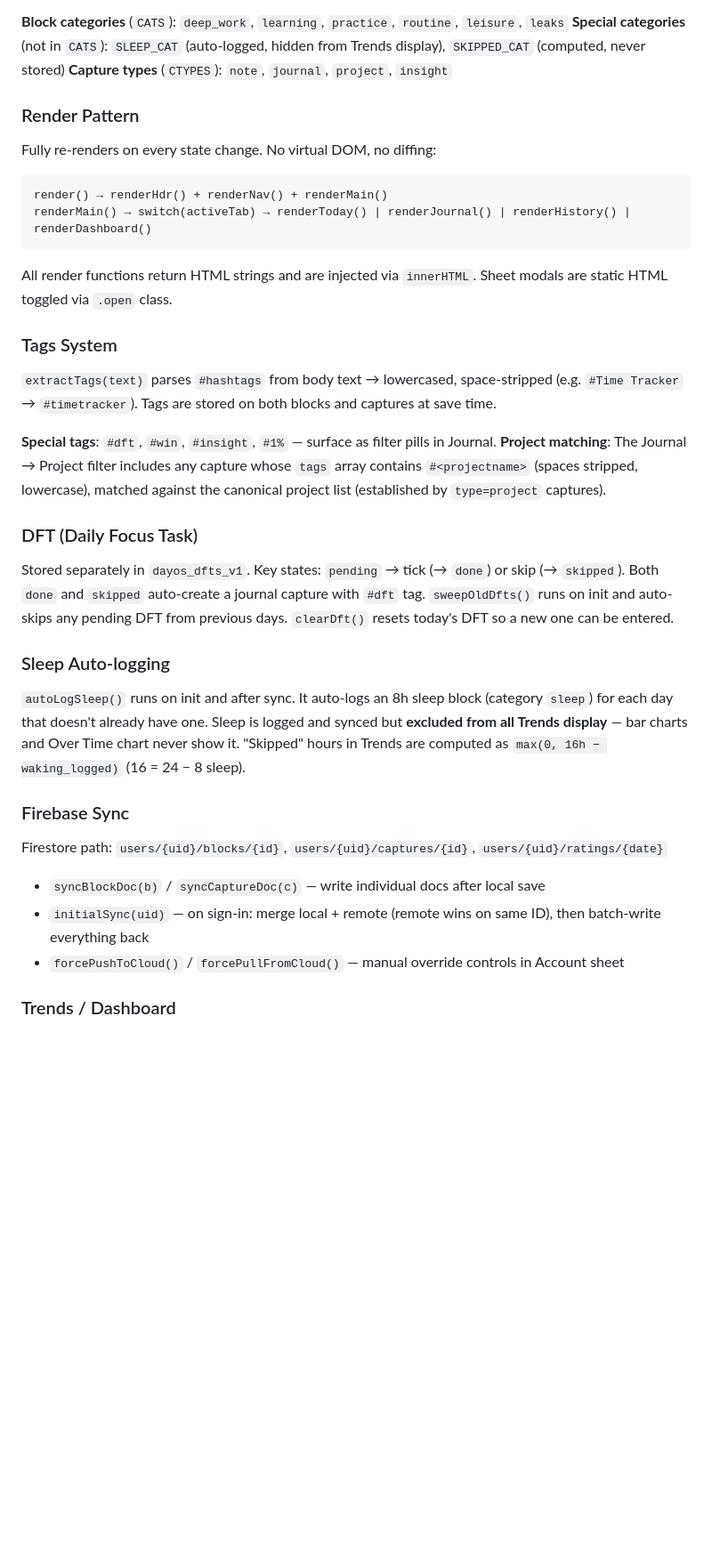
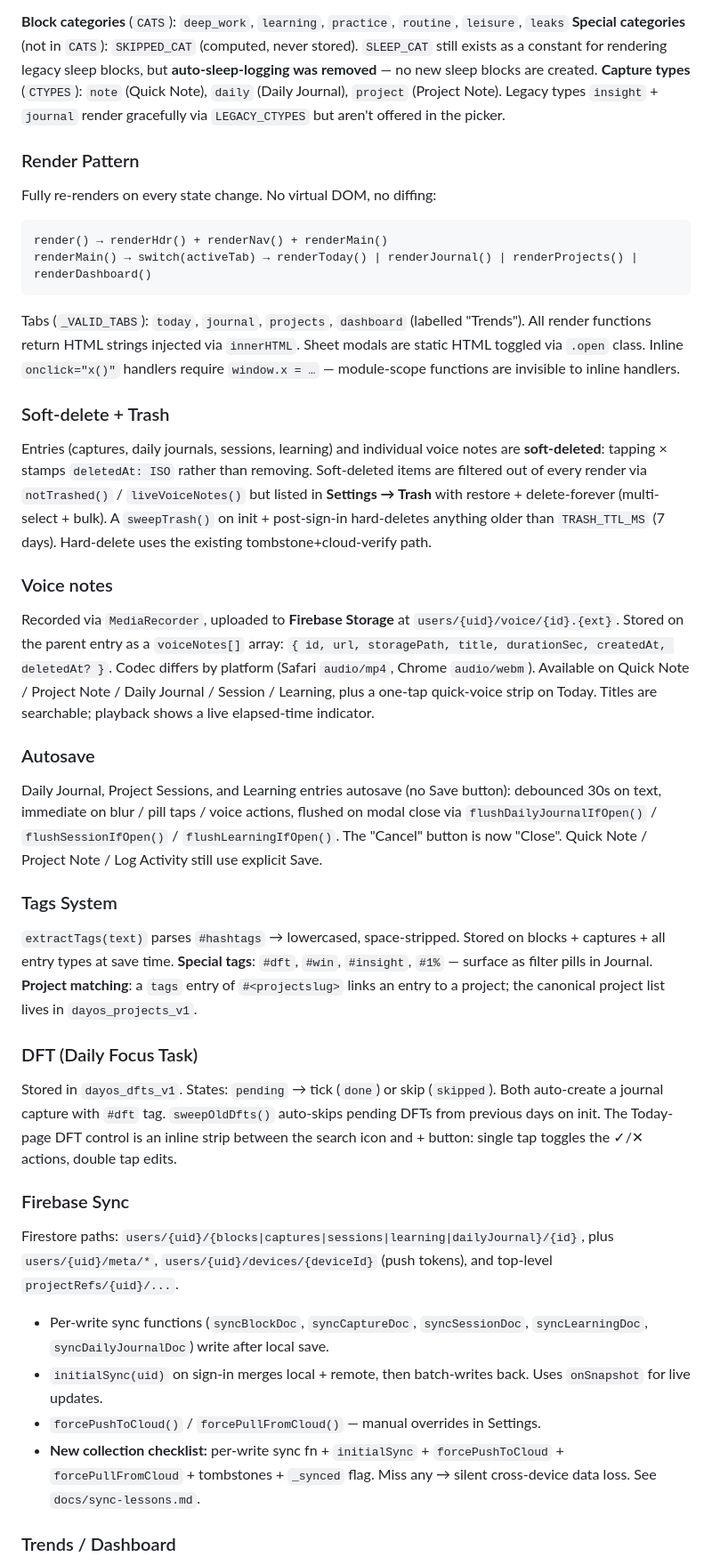
Before and after one commit to instatank/time-tracker, a Markdown page: CLAUDE.md, the part around one of its changes. Shown at 89% size. Rendered like a GitHub page; blank space fills up the shorter version.

````diff
--- a/CLAUDE.md
+++ b/CLAUDE.md
@@ -44,39 +56,45 @@ Three localStorage keys (also synced to Firestore):
 
 **Block categories** (`CATS`): `deep_work`, `learning`, `practice`, `routine`, `leisure`, `leaks`
-**Special categories** (not in `CATS`): `SLEEP_CAT` (auto-logged, hidden from Trends display), `SKIPPED_CAT` (computed, never stored)
-**Capture types** (`CTYPES`): `note`, `journal`, `project`, `insight`
+**Special categories** (not in `CATS`): `SKIPPED_CAT` (computed, never stored). `SLEEP_CAT` still exists as a constant for rendering legacy sleep blocks, but **auto-sleep-logging was removed** — no new sleep blocks are created.
+**Capture types** (`CTYPES`): `note` (Quick Note), `daily` (Daily Journal), `project` (Project Note). Legacy types `insight` + `journal` render gracefully via `LEGACY_CTYPES` but aren't offered in the picker.
 
 ### Render Pattern
 
 Fully re-renders on every state change. No virtual DOM, no diffing:
 ```
 render() → renderHdr() + renderNav() + renderMain()
-renderMain() → switch(activeTab) → renderToday() | renderJournal() | renderHistory() | renderDashboard()
+renderMain() → switch(activeTab) → renderToday() | renderJournal() | renderProjects() | renderDashboard()
 ```
-All render functions return HTML strings and are injected via `innerHTML`. Sheet modals are static HTML toggled via `.open` class.
+Tabs (`_VALID_TABS`): `today`, `journal`, `projects`, `dashboard` (labelled "Trends"). All render functions return HTML strings injected via `innerHTML`. Sheet modals are static HTML toggled via `.open` class. Inline `onclick="x()"` handlers require `window.x = …` — module-scope functions are invisible to inline handlers.
+
+### Soft-delete + Trash
+
+Entries (captures, daily journals, sessions, learning) and individual voice notes are **soft-deleted**: tapping × stamps `deletedAt: ISO` rather than removing. Soft-deleted items are filtered out of every render via `notTrashed()` / `liveVoiceNotes()` but listed in **Settings → Trash** with restore + delete-forever (multi-select + bulk). A `sweepTrash()` on init + post-sign-in hard-deletes anything older than `TRASH_TTL_MS` (7 days). Hard-delete uses the existing tombstone+cloud-verify path.
+
+### Voice notes
+
+Recorded via `MediaRecorder`, uploaded to **Firebase Storage** at `users/{uid}/voice/{id}.{ext}`. Stored on the parent entry as a `voiceNotes[]` array: `{ id, url, storagePath, title, durationSec, createdAt, deletedAt? }`. Codec differs by platform (Safari `audio/mp4`, Chrome `audio/webm`). Available on Quick Note / Project Note / Daily Journal / Session / Learning, plus a one-tap quick-voice strip on Today. Titles are searchable; playback shows a live elapsed-time indicator.
+
+### Autosave
+
+Daily Journal, Project Sessions, and Learning entries autosave (no Save button): debounced 30s on text, immediate on blur / pill taps / voice actions, flushed on modal close via `flushDailyJournalIfOpen()` / `flushSessionIfOpen()` / `flushLearningIfOpen()`. The "Cancel" button is now "Close". Quick Note / Project Note / Log Activity still use explicit Save.
 
 ### Tags System
 
-`extractTags(text)` parses `#hashtags` from body text → lowercased, space-stripped (e.g. `#Time Tracker` → `#timetracker`). Tags are stored on both blocks and captures at save time.
-
-**Special tags**: `#dft`, `#win`, `#insight`, `#1%` — surface as filter pills in Journal.
-**Project matching**: The Journal → Project filter includes any capture whose `tags` array contains `#<projectname>` (spaces stripped, lowercase), matched against the canonical project list (established by `type=project` captures).
+`extractTags(text)` parses `#hashtags` → lowercased, space-stripped. Stored on blocks + captures + all entry types at save time. **Special tags**: `#dft`, `#win`, `#insight`, `#1%` — surface as filter pills in Journal. **Project matching**: a `tags` entry of `#<projectslug>` links an entry to a project; the canonical project list lives in `dayos_projects_v1`.
 
 ### DFT (Daily Focus Task)
 
-Stored separately in `dayos_dfts_v1`. Key states: `pending` → tick (→ `done`) or skip (→ `skipped`). Both `done` and `skipped` auto-create a journal capture with `#dft` tag. `sweepOldDfts()` runs on init and auto-skips any pending DFT from previous days. `clearDft()` resets today's DFT so a new one can be entered.
-
-### Sleep Auto-logging
-
-`autoLogSleep()` runs on init and after sync. It auto-logs an 8h sleep block (category `sleep`) for each day that doesn't already have one. Sleep is logged and synced but **excluded from all Trends display** — bar charts and Over Time chart never show it. "Skipped" hours in Trends are computed as `max(0, 16h − waking_logged)` (16 = 24 − 8 sleep).
+Stored in `dayos_dfts_v1`. States: `pending` → tick (`done`) or skip (`skipped`). Both auto-create a journal capture with `#dft` tag. `sweepOldDfts()` auto-skips pending DFTs from previous days on init. The Today-page DFT control is an inline strip between the search icon and + button: single tap toggles the ✓/✕ actions, double tap edits.
 
 ### Firebase Sync
 
-Firestore path: `users/{uid}/blocks/{id}`, `users/{uid}/captures/{id}`, `users/{uid}/ratings/{date}`
+Firestore paths: `users/{uid}/{blocks|captures|sessions|learning|dailyJournal}/{id}`, plus `users/{uid}/meta/*`, `users/{uid}/devices/{deviceId}` (push tokens), and top-level `projectRefs/{uid}/...`.
 
-- `syncBlockDoc(b)` / `syncCaptureDoc(c)` — write individual docs after local save
-- `initialSync(uid)` — on sign-in: merge local + remote (remote wins on same ID), then batch-write everything back
-- `forcePushToCloud()` / `forcePullFromCloud()` — manual override controls in Account sheet
+- Per-write sync functions (`syncBlockDoc`, `syncCaptureDoc`, `syncSessionDoc`, `syncLearningDoc`, `syncDailyJournalDoc`) write after local save.
+- `initialSync(uid)` on sign-in merges local + remote, then batch-writes back. Uses `onSnapshot` for live updates.
+- `forcePushToCloud()` / `forcePullFromCloud()` — manual overrides in Settings.
+- **New collection checklist:** per-write sync fn + `initialSync` + `forcePushToCloud` + `forcePullFromCloud` + tombstones + `_synced` flag. Miss any → silent cross-device data loss. See `docs/sync-lessons.md`.
 
 ### Trends / Dashboard
 
````
Also changed, not shown: other parts of CLAUDE.md (+53 -23 lines).
